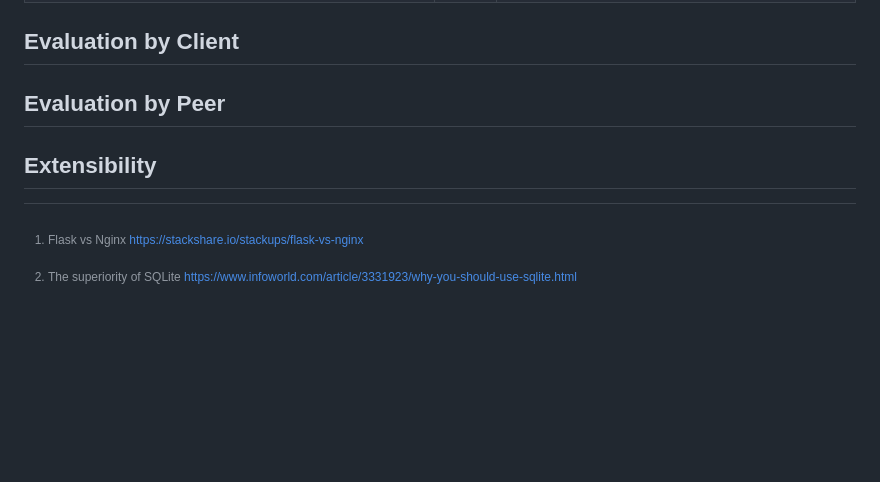
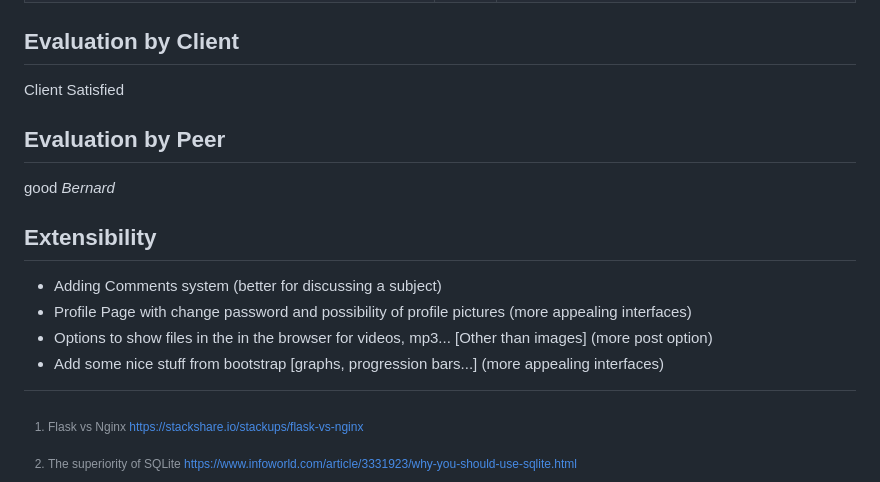
Before and after one commit to Alsa2/g4, a Markdown page: README.md, the part around one of its changes. Rendered like a GitHub page; blank space fills up the shorter version.

```diff
--- a/README.md
+++ b/README.md
@@ -660,9 +681,19 @@ https://drive.google.com/drive/folders/1vlHq4M10VcsPA-ADXcZQF5780pmai_XB?usp=sha
 
 ## Evaluation by Client
 
+Client Satisfied
+
 ## Evaluation by Peer
 
+good
+*Bernard*
+
 ## Extensibility
+
+- Adding Comments system (better for discussing a subject)
+- Profile Page with change password and possibility of profile pictures (more appealing interfaces)
+- Options to show files in the in the browser for videos, mp3... [Other than images] (more post option)
+- Add some nice stuff from bootstrap [graphs, progression bars...] (more appealing interfaces)
 
 
 [^1]: Flask vs Nginx https://stackshare.io/stackups/flask-vs-nginx
```
Also changed, not shown: other parts of README.md (+27 -6 lines).
